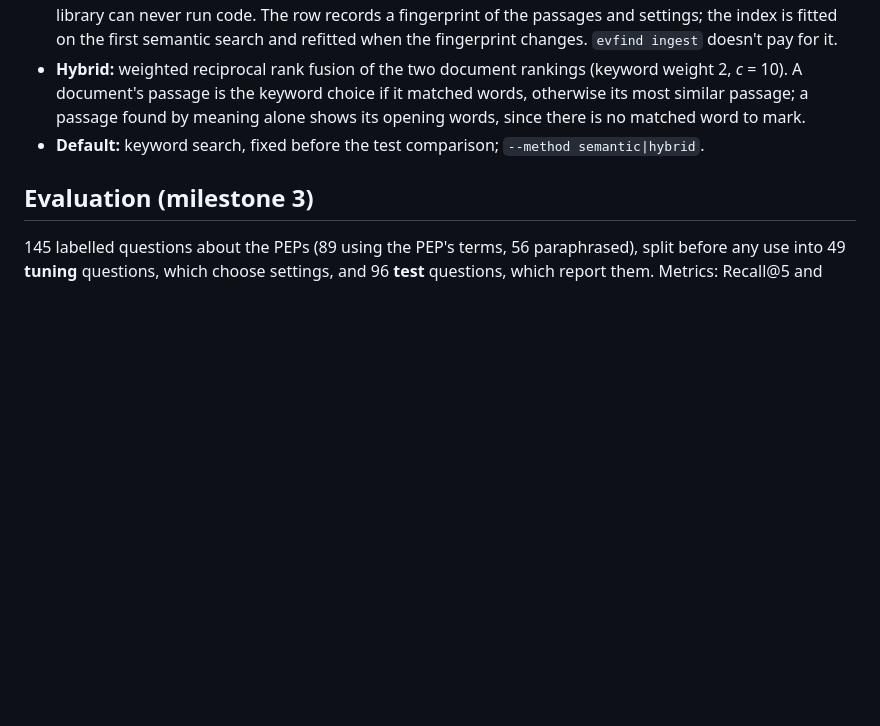
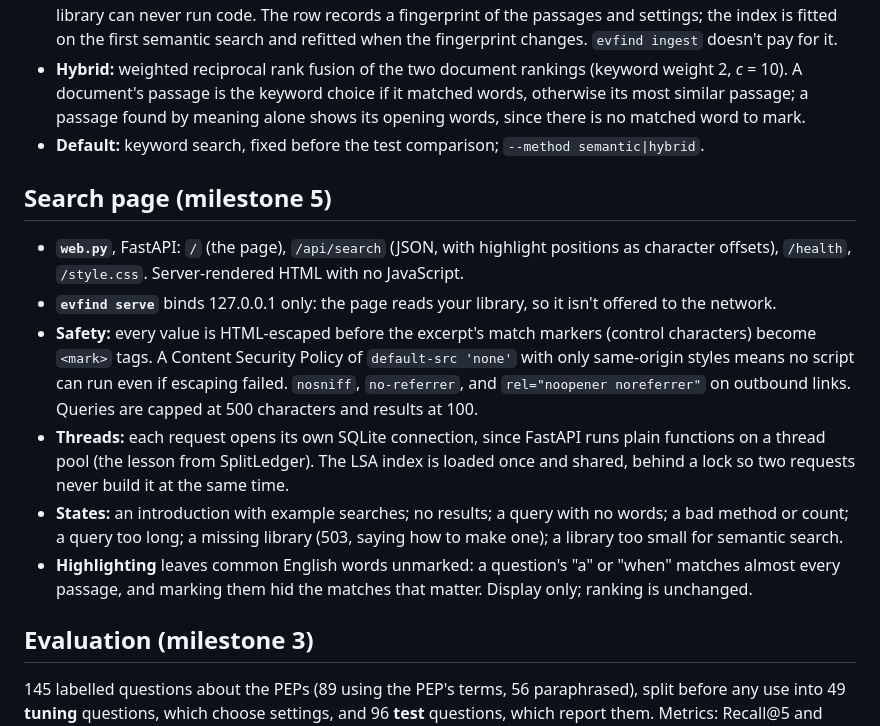
Before and after one commit to SohamMessi10/evidence-finder, a Markdown page: docs/design.md, the part around the change. Drawn GitHub-style; blank space fills up the shorter version.

```diff
--- a/docs/design.md
+++ b/docs/design.md
@@ -138,6 +138,27 @@ are still recorded in the library, with why, so `evfind stats` shows them.
   matched word to mark.
 - **Default:** keyword search, fixed before the test comparison; `--method semantic|hybrid`.
 
+## Search page (milestone 5)
+
+- **`web.py`**, FastAPI: `/` (the page), `/api/search` (JSON, with highlight positions as
+  character offsets), `/health`, `/style.css`. Server-rendered HTML with no JavaScript.
+- **`evfind serve`** binds 127.0.0.1 only: the page reads your library, so it isn't offered to
+  the network.
+- **Safety:** every value is HTML-escaped before the excerpt's match markers (control
+  characters) become `<mark>` tags. A Content Security Policy of `default-src 'none'` with only
+  same-origin styles means no script can run even if escaping failed. `nosniff`,
+  `no-referrer`, and `rel="noopener noreferrer"` on outbound links. Queries are capped at 500
+  characters and results at 100.
+- **Threads:** each request opens its own SQLite connection, since FastAPI runs plain functions
+  on a thread pool (the lesson from SplitLedger). The LSA index is loaded once and shared,
+  behind a lock so two requests never build it at the same time.
+- **States:** an introduction with example searches; no results; a query with no words; a bad
+  method or count; a query too long; a missing library (503, saying how to make one); a library
+  too small for semantic search.
+- **Highlighting** leaves common English words unmarked: a question's "a" or "when" matches
+  almost every passage, and marking them hid the matches that matter. Display only; ranking is
+  unchanged.
+
 ## Evaluation (milestone 3)
 
 145 labelled questions about the PEPs (89 using the PEP's terms, 56 paraphrased), split before
```
Also changed, not shown: PROGRESS.md (+42 -3 lines), README.md (+9 -1 lines), docs/images/search-hybrid.png (added), docs/images/search-phone-dark.png (added), 6 other files.
